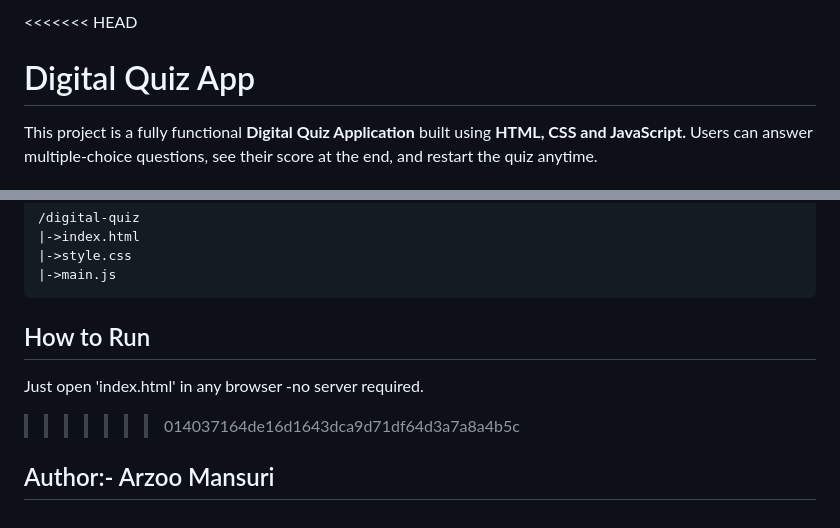
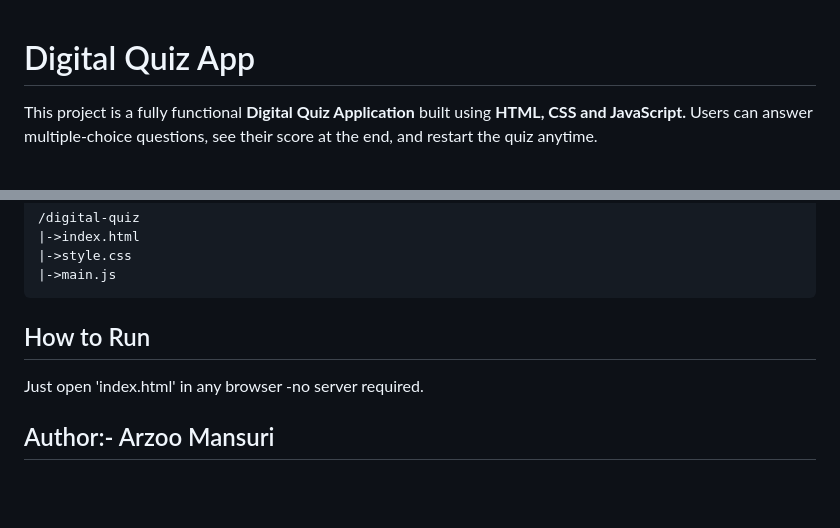
Before and after one commit to ArzooMansuri18/Digital-Quiz, a Markdown page: readme.md, 2 parts joined by grey strips. Drawn GitHub-style; blank space fills up the shorter version.

```diff
--- a/readme.md
+++ b/readme.md
@@ -1,4 +1,3 @@
-<<<<<<< HEAD
 <h1>Digital Quiz App</h1>
 
 <p>This project is a fully functional <b>Digital Quiz Application</b> built using <b>HTML, CSS and JavaScript.</b> Users can answer multiple-choice questions, see their score at the end, and restart the quiz anytime.</p>
@@ -122,5 +121,4 @@
 
 <p>Just open 'index.html' in any browser -no server required.</p>
 
->>>>>>> 014037164de16d1643dca9d71df64d3a7a8a4b5c
 <h2>Author:- Arzoo Mansuri</h2>
```
